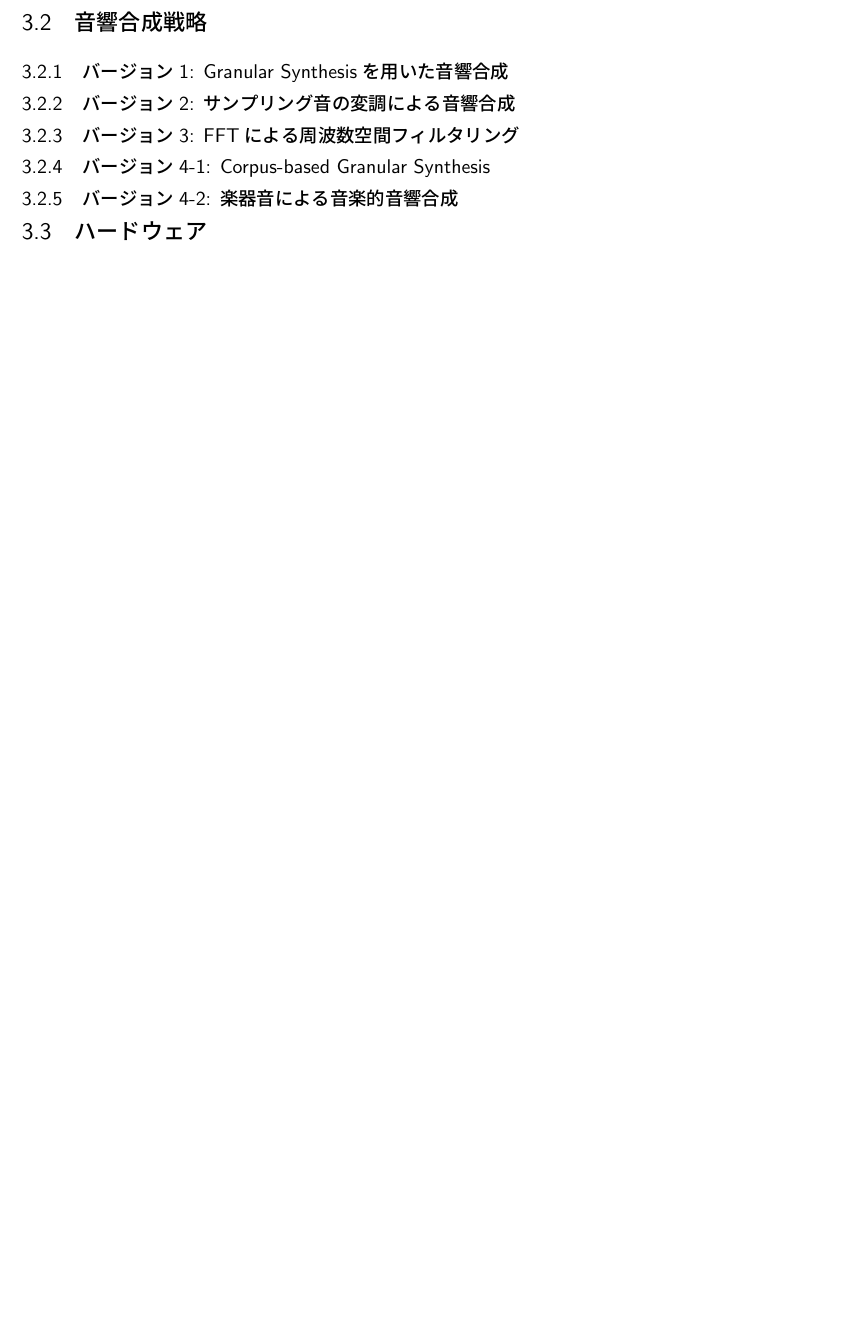
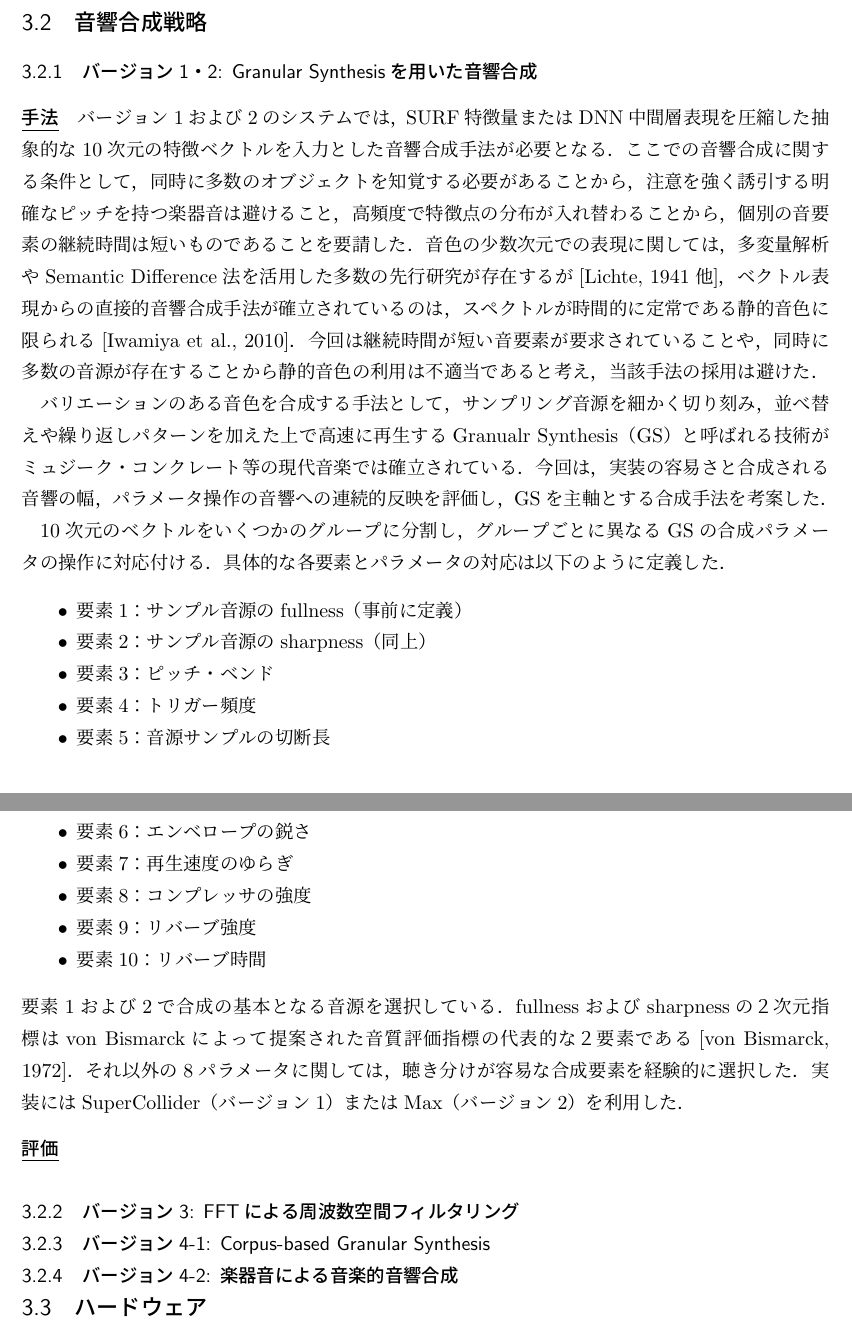
Before and after one commit to sidestepism/mitou-final-report, a LaTeX document (finalreport.tex, which reads implementation.tex): part of page 10 of 15 before the commit and two parts of pages 10 and 11 of 16 after it, the two joined at a grey line, cut so that both start at the same text, the shorter picture padded with empty space. Compiled offline with pLaTeX and dvipdfmx.

Commit message:
実装 / 音響合成 / ver.1-2 手法

```diff
--- a/implementation.tex
+++ b/implementation.tex
@@ -173,9 +174,34 @@ PythonのDeep Neural Network実装で多く使われているCaffeというラ
 
 \subsection{音響合成戦略}
 
-\subsubsection{バージョン1: Granular Synthesisを用いた音響合成}
+\subsubsection{バージョン1・2: Granular Synthesisを用いた音響合成}
+\heading{手法}
+バージョン1および2のシステムでは，SURF特徴量またはDNN中間層表現を圧縮した抽象的な10次元の特徴ベクトルを入力とした音響合成手法が必要となる．
+ここでの音響合成に関する条件として，同時に多数のオブジェクトを知覚する必要があることから，注意を強く誘引する明確なピッチを持つ楽器音は避けること，高頻度で特徴点の分布が入れ替わることから，個別の音要素の継続時間は短いものであることを要請した．
+音色の少数次元での表現に関しては，多変量解析やSemantic Difference法を活用した多数の先行研究が存在するが[Lichte, 1941他]，ベクトル表現からの直接的音響合成手法が確立されているのは，スペクトルが時間的に定常である静的音色に限られる[Iwamiya et al., 2010]．
+今回は継続時間が短い音要素が要求されていることや，同時に多数の音源が存在することから静的音色の利用は不適当であると考え，当該手法の採用は避けた．
 
-\subsubsection{バージョン2: サンプリング音の変調による音響合成}
+バリエーションのある音色を合成する手法として，サンプリング音源を細かく切り刻み，並べ替えや繰り返しパターンを加えた上で高速に再生するGranualr Synthesis（GS）と呼ばれる技術がミュジーク・コンクレート等の現代音楽では確立されている．
+今回は，実装の容易さと合成される音響の幅，パラメータ操作の音響への連続的反映を評価し，GSを主軸とする合成手法を考案した．
+
+10次元のベクトルをいくつかのグループに分割し，グループごとに異なるGSの合成パラメータの操作に対応付ける．具体的な各要素とパラメータの対応は以下のように定義した．
+\begin{itemize}
+\item 要素1：サンプル音源のfullness（事前に定義）
+\item 要素2：サンプル音源のsharpness（同上）
+\item 要素3：ピッチ・ベンド
+\item 要素4：トリガー頻度
+\item 要素5：音源サンプルの切断長
+\item 要素6：エンベロープの鋭さ
+\item 要素7：再生速度のゆらぎ
+\item 要素8：コンプレッサの強度
+\item 要素9：リバーブ強度
+\item 要素10：リバーブ時間
+\end{itemize}
+要素1および2で合成の基本となる音源を選択している．fullnessおよびsharpnessの２次元指標はvon Bismarckによって提案された音質評価指標の代表的な２要素である[von Bismarck, 1972]．
+それ以外の8パラメータに関しては，聴き分けが容易な合成要素を経験的に選択した．
+実装にはSuperCollider（バージョン1）またはMax（バージョン2）を利用した．
+
+\heading{評価}
 
 \subsubsection{バージョン3: FFTによる周波数空間フィルタリング}
 
```
Also changed, not shown: implementation.tex (3 more changed lines).
